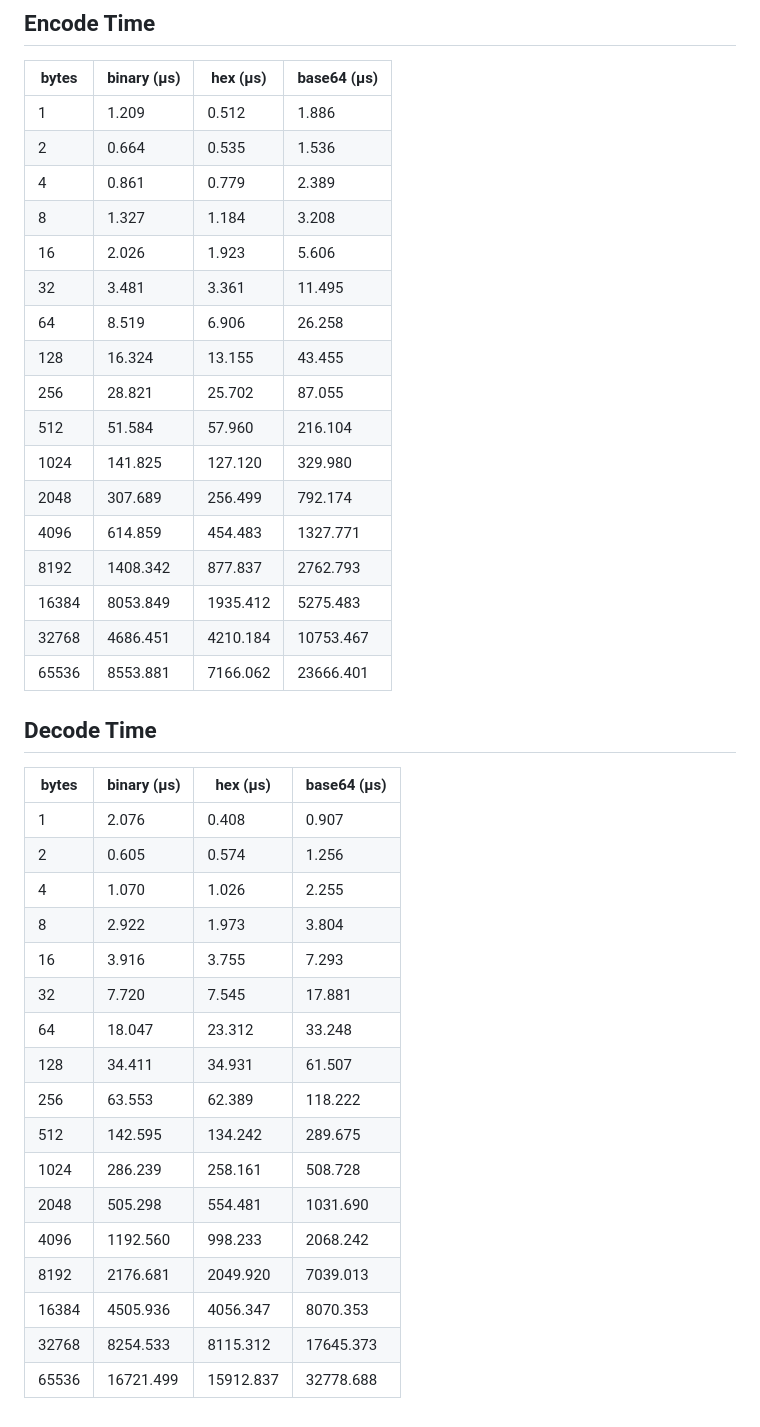
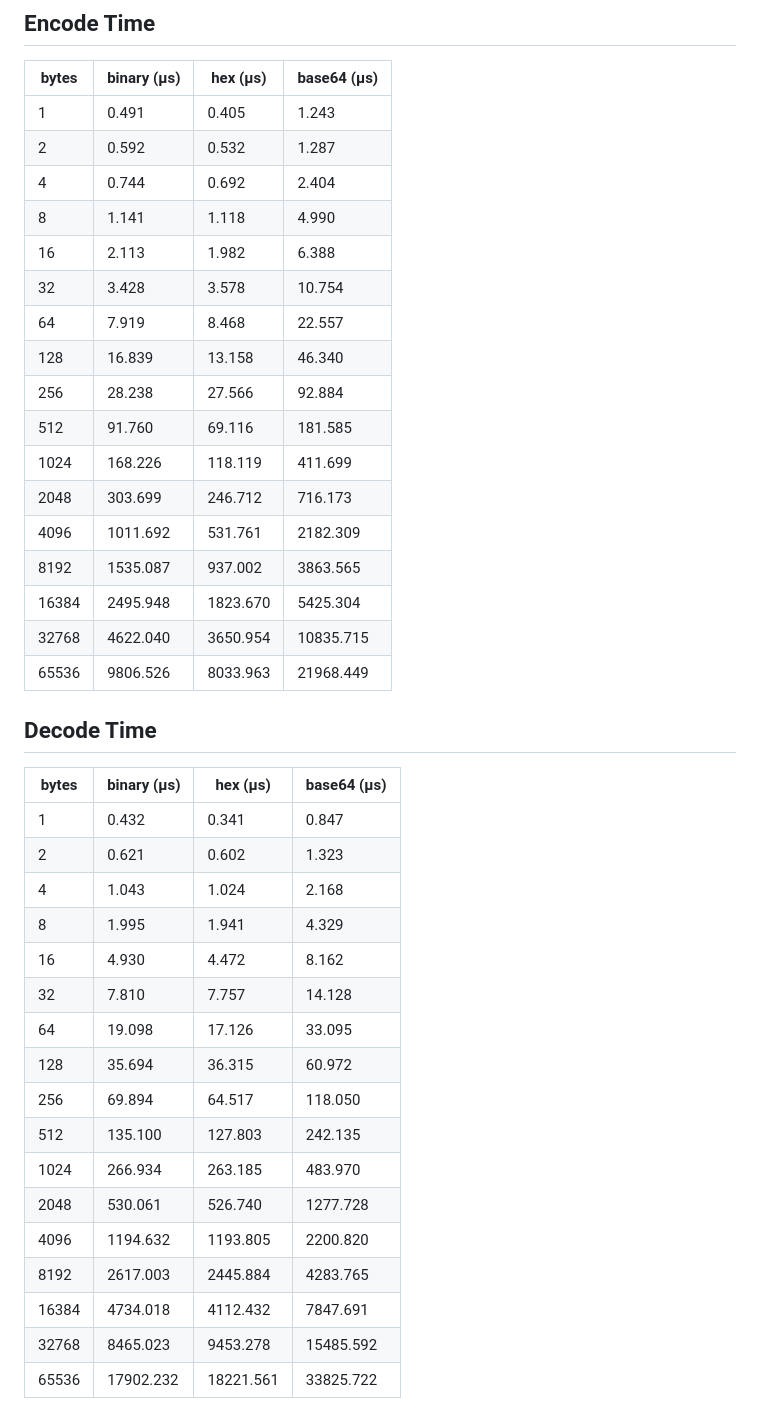
Before and after one commit to ArvidSilverlock/bitbuffer, a Markdown page: benchmarks.md, the part around the change. Rendered like a GitHub page.

Commit message:
recalculated decode/encode benchmarks with a sample size of 100 instead of 10

```diff
--- a/benchmarks.md
+++ b/benchmarks.md
@@ -60,41 +60,41 @@ Past 24 bits it will get slower much faster, as after that point it will often n
 ## Encode Time
 |bytes|binary (μs)|hex (μs)|base64 (μs)|
 |-----|-----------|--------|-----------|
-| 1 | 1.209 | 0.512 | 1.886 |
-| 2 | 0.664 | 0.535 | 1.536 |
-| 4 | 0.861 | 0.779 | 2.389 |
-| 8 | 1.327 | 1.184 | 3.208 |
-| 16 | 2.026 | 1.923 | 5.606 |
-| 32 | 3.481 | 3.361 | 11.495 |
-| 64 | 8.519 | 6.906 | 26.258 |
-| 128 | 16.324 | 13.155 | 43.455 |
-| 256 | 28.821 | 25.702 | 87.055 |
-| 512 | 51.584 | 57.960 | 216.104 |
-| 1024 | 141.825 | 127.120 | 329.980 |
-| 2048 | 307.689 | 256.499 | 792.174 |
-| 4096 | 614.859 | 454.483 | 1327.771 |
-| 8192 | 1408.342 | 877.837 | 2762.793 |
-| 16384 | 8053.849 | 1935.412 | 5275.483 |
-| 32768 | 4686.451 | 4210.184 | 10753.467 |
-| 65536 | 8553.881 | 7166.062 | 23666.401 |
+| 1 | 0.491 | 0.405 | 1.243 |
+| 2 | 0.592 | 0.532 | 1.287 |
+| 4 | 0.744 | 0.692 | 2.404 |
+| 8 | 1.141 | 1.118 | 4.990 |
+| 16 | 2.113 | 1.982 | 6.388 |
+| 32 | 3.428 | 3.578 | 10.754 |
+| 64 | 7.919 | 8.468 | 22.557 |
+| 128 | 16.839 | 13.158 | 46.340 |
+| 256 | 28.238 | 27.566 | 92.884 |
+| 512 | 91.760 | 69.116 | 181.585 |
+| 1024 | 168.226 | 118.119 | 411.699 |
+| 2048 | 303.699 | 246.712 | 716.173 |
+| 4096 | 1011.692 | 531.761 | 2182.309 |
+| 8192 | 1535.087 | 937.002 | 3863.565 |
+| 16384 | 2495.948 | 1823.670 | 5425.304 |
+| 32768 | 4622.040 | 3650.954 | 10835.715 |
+| 65536 | 9806.526 | 8033.963 | 21968.449 |
 
 ## Decode Time
 |bytes|binary (μs)|hex (μs)|base64 (μs)|
 |-----|-----------|--------|-----------|
-| 1 | 2.076 | 0.408 | 0.907 |
-| 2 | 0.605 | 0.574 | 1.256 |
-| 4 | 1.070 | 1.026 | 2.255 |
-| 8 | 2.922 | 1.973 | 3.804 |
-| 16 | 3.916 | 3.755 | 7.293 |
-| 32 | 7.720 | 7.545 | 17.881 |
-| 64 | 18.047 | 23.312 | 33.248 |
-| 128 | 34.411 | 34.931 | 61.507 |
-| 256 | 63.553 | 62.389 | 118.222 |
-| 512 | 142.595 | 134.242 | 289.675 |
-| 1024 | 286.239 | 258.161 | 508.728 |
-| 2048 | 505.298 | 554.481 | 1031.690 |
-| 4096 | 1192.560 | 998.233 | 2068.242 |
-| 8192 | 2176.681 | 2049.920 | 7039.013 |
-| 16384 | 4505.936 | 4056.347 | 8070.353 |
-| 32768 | 8254.533 | 8115.312 | 17645.373 |
-| 65536 | 16721.499 | 15912.837 | 32778.688 |
+| 1 | 0.432 | 0.341 | 0.847 |
+| 2 | 0.621 | 0.602 | 1.323 |
+| 4 | 1.043 | 1.024 | 2.168 |
+| 8 | 1.995 | 1.941 | 4.329 |
+| 16 | 4.930 | 4.472 | 8.162 |
+| 32 | 7.810 | 7.757 | 14.128 |
+| 64 | 19.098 | 17.126 | 33.095 |
+| 128 | 35.694 | 36.315 | 60.972 |
+| 256 | 69.894 | 64.517 | 118.050 |
+| 512 | 135.100 | 127.803 | 242.135 |
+| 1024 | 266.934 | 263.185 | 483.970 |
+| 2048 | 530.061 | 526.740 | 1277.728 |
+| 4096 | 1194.632 | 1193.805 | 2200.820 |
+| 8192 | 2617.003 | 2445.884 | 4283.765 |
+| 16384 | 4734.018 | 4112.432 | 7847.691 |
+| 32768 | 8465.023 | 9453.278 | 15485.592 |
+| 65536 | 17902.232 | 18221.561 | 33825.722 |
```
